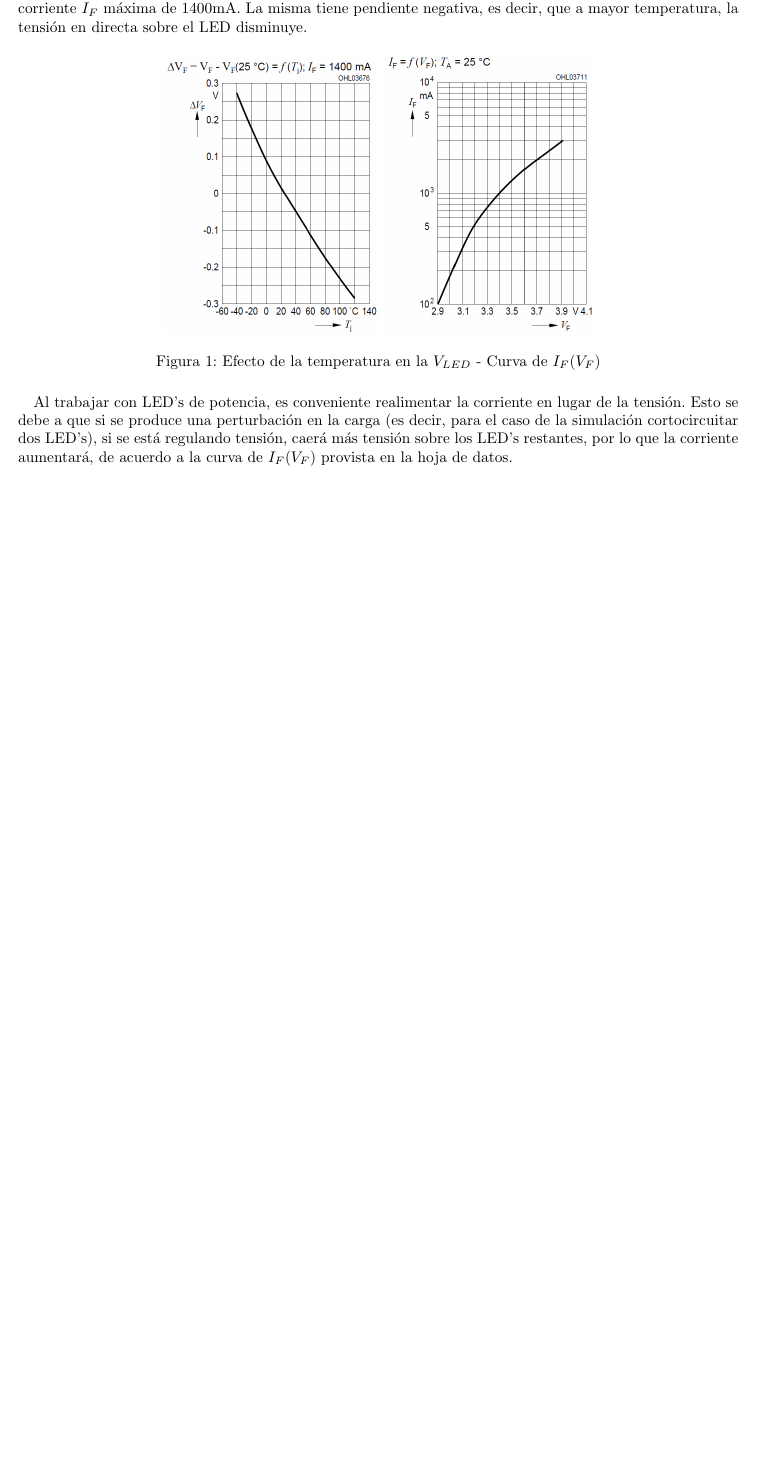
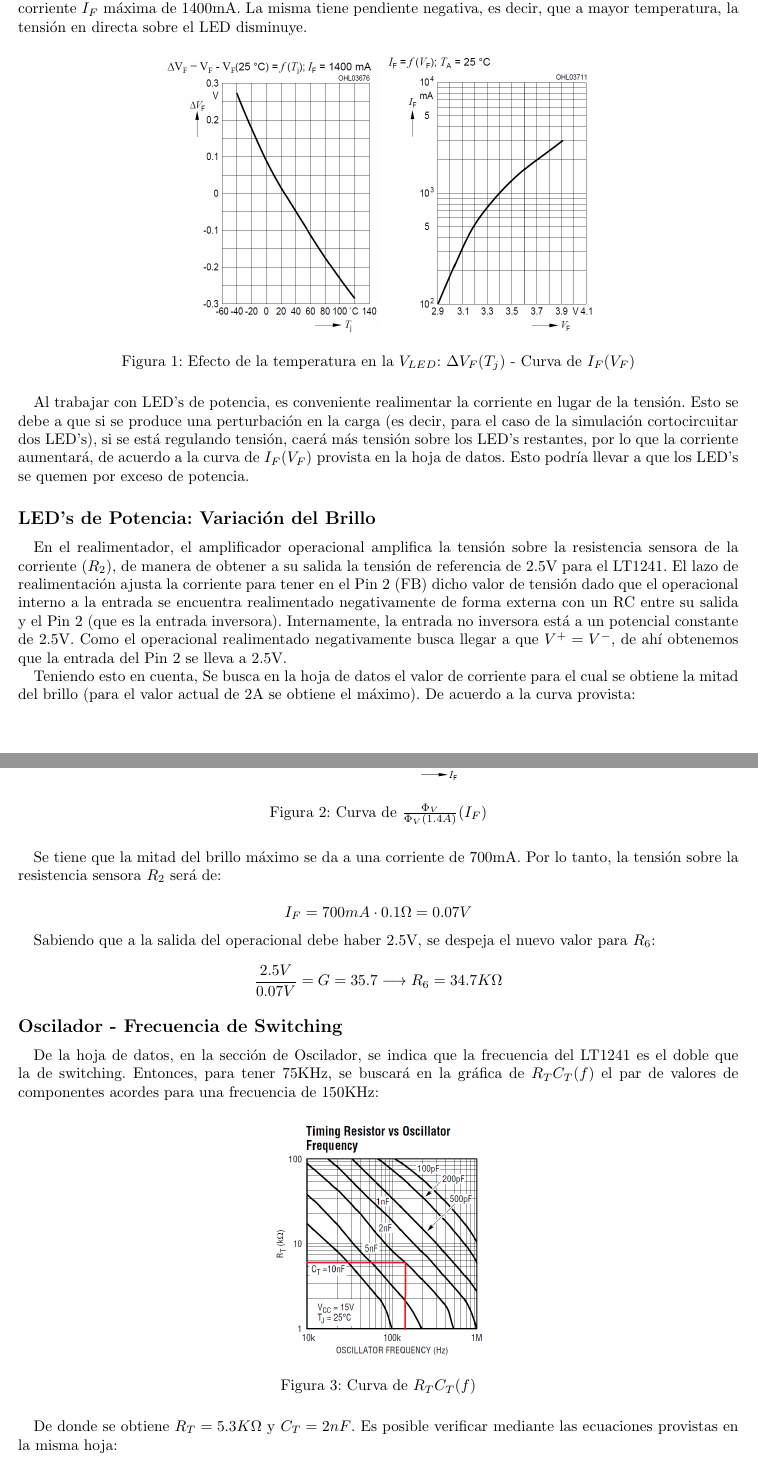
Before and after one commit to mregueira/Electro4, a LaTeX document (TP2/Informe/e4_tp2_main.tex, which reads TP2/Informe/e4_tp2_ej2.tex): part of page 4 of 4 before the commit and two parts of pages 4 and 5 of 5 after it, the two joined at a grey line, cut so that both start at the same text, the shorter picture padded with empty space. Compiled offline with pdfLaTeX.

Commit message:
avance con ejercicio 2

```diff
--- a/TP2/Informe/e4_tp2_ej2.tex
+++ b/TP2/Informe/e4_tp2_ej2.tex
@@ -11,7 +11,40 @@ De la hoja de datos de OSRAM para el LUW-W5AP, se da la curva de $\Delta V(T)=V_
 \centering
 \includegraphics[width=0.3\linewidth]{Imagenes/Punto2/efectoT.png}
 \includegraphics[width=0.29\linewidth]{Imagenes/Punto2/IF-VF.png}
-\caption{Efecto de la temperatura en la $V_{LED}$ - Curva de $I_F(V_F)$}
+\caption{Efecto de la temperatura en la $V_{LED}$: $\Delta V_F(T_j)$ - Curva de $I_F(V_F)$}
 \end{figure}
 
-Al trabajar con LED's de potencia, es conveniente realimentar la corriente en lugar de la tensión. Esto se debe a que si se produce una perturbación en la carga (es decir, para el caso de la simulación cortocircuitar dos LED's), si se está regulando tensión, caerá más tensión sobre los LED's restantes, por lo que la corriente aumentará, de acuerdo a la curva de $I_F(V_F)$ provista en la hoja de datos.
+Al trabajar con LED's de potencia, es conveniente realimentar la corriente en lugar de la tensión. Esto se debe a que si se produce una perturbación en la carga (es decir, para el caso de la simulación cortocircuitar dos LED's), si se está regulando tensión, caerá más tensión sobre los LED's restantes, por lo que la corriente aumentará, de acuerdo a la curva de $I_F(V_F)$ provista en la hoja de datos. Esto podría llevar a que los LED's se quemen por exceso de potencia.
+
+\subsection*{LED's de Potencia: Variación del Brillo}
+En el realimentador, el amplificador operacional amplifica la tensión sobre la resistencia sensora de la corriente ($R_2$), de manera de obtener a su salida la tensión de referencia de 2.5V para el LT1241. El lazo de realimentación ajusta la corriente para tener en el Pin 2 (FB) dicho valor de tensión dado que el operacional interno a la entrada se encuentra realimentado negativamente de forma externa con un RC entre su salida y el Pin 2 (que es la entrada inversora). Internamente, la entrada no inversora está a un potencial constante de 2.5V. Como el operacional realimentado negativamente busca llegar a que $V^+ = V^-$, de ahí obtenemos que la entrada del Pin 2 se lleva a 2.5V.\par
+Teniendo esto en cuenta, Se busca en la hoja de datos el valor de corriente para el cual se obtiene la mitad del brillo (para el valor actual de 2A se obtiene el máximo). De acuerdo a la curva provista:
+
+\begin{figure}[H]
+\centering
+\includegraphics[width=0.3\linewidth]{Imagenes/Punto2/Lumen-IF.png}
+\caption{Curva de $\frac{\Phi_V}{\Phi_V(1.4A)}(I_F)$}
+\end{figure}
+
+Se tiene que la mitad del brillo máximo se da a una corriente
+de 700mA. Por lo tanto, la tensión sobre la resistencia sensora $R_2$ será de:
+
+\[
+I_F = 700mA \cdot 0.1\Omega = 0.07V
+\]
+
+Sabiendo que a la salida del operacional debe haber 2.5V, se despeja el nuevo valor para $R_6$:
+\[
+\frac{2.5V}{0.07V} = G = 35.7 \longrightarrow R_6 = 34.7K \Omega
+\]
+
+\subsection*{Oscilador - Frecuencia de Switching}
+De la hoja de datos, en la sección de Oscilador, se indica que la frecuencia del LT1241 es el doble que la de switching. Entonces, para tener 75KHz, se buscará en la gráfica de $R_TC_T(f)$ el par de valores de componentes acordes para una frecuencia de 150KHz:
+
+\begin{figure}[H]
+\centering
+\includegraphics[width=0.3\linewidth]{Imagenes/Punto2/RT-OSC.png}
+\caption{Curva de $R_TC_T(f)$}
+\end{figure}
+
+De donde se obtiene $R_T = 5.3K\Omega$ y $C_T = 2nF$. Es posible verificar mediante las ecuaciones provistas en la misma hoja:
```
Also changed, not shown: TP2/Informe/Imagenes/Punto2/Lumen-IF.png (added), TP2/Informe/Imagenes/Punto2/RT-OSC.png (added), TP2/Informe/e4_tp2_ej2.pdf, TP2/Informe/e4_tp2_ej2.tex (11 more changed lines), 1 other file.
